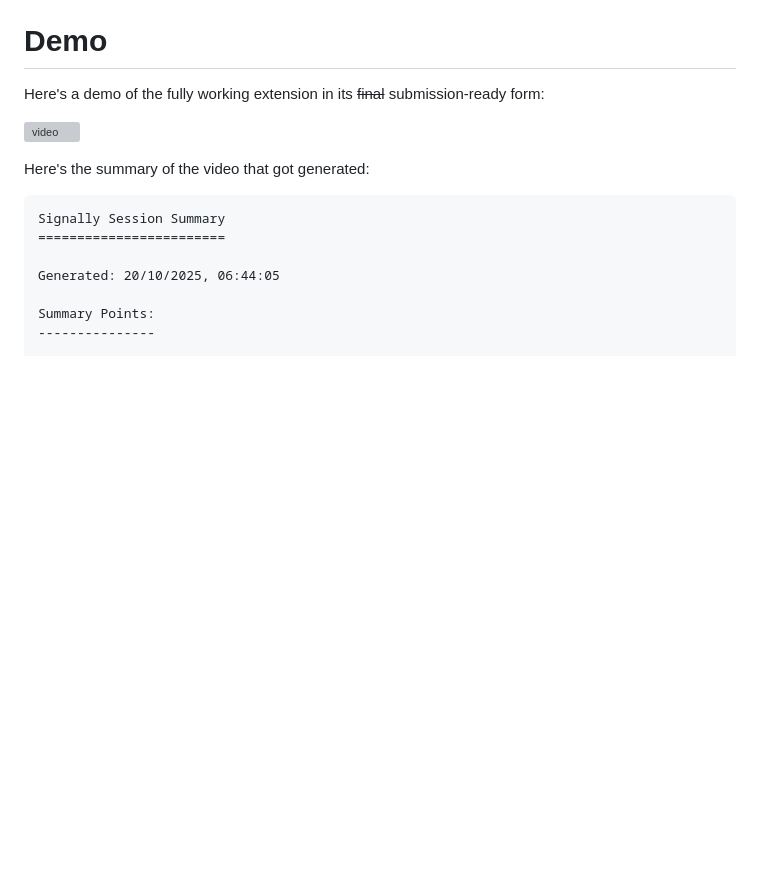
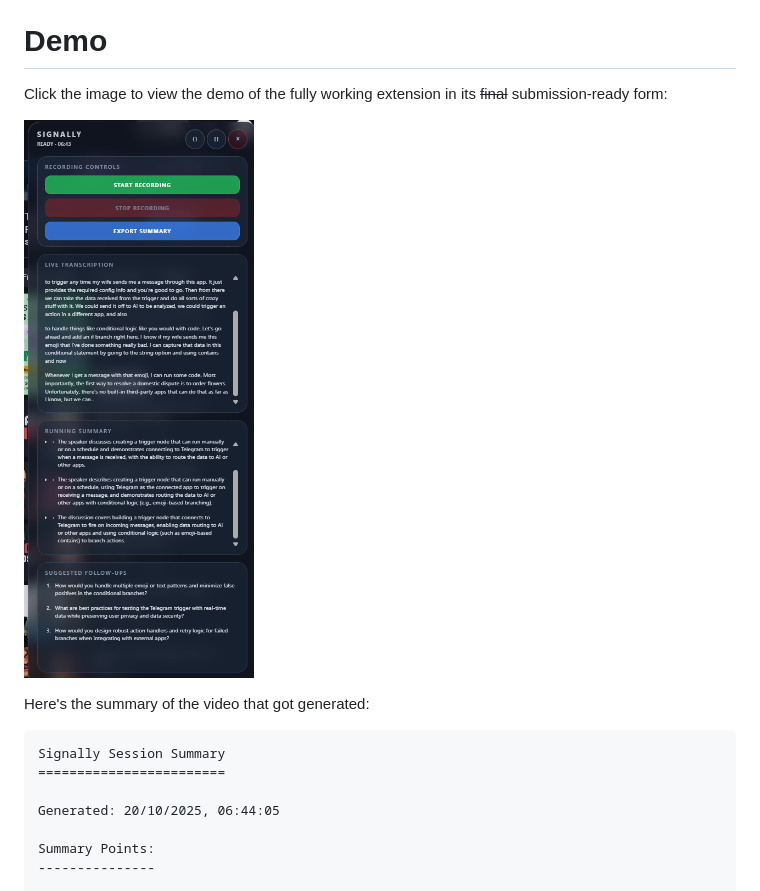
Before and after one commit to eshahhh/signally, a Markdown page: README.md, the part around the change. Rendered like a GitHub page; blank space fills up the shorter version; grey boxes are pictures that could not be loaded.

````diff
--- a/README.md
+++ b/README.md
@@ -21,9 +21,9 @@ Now it works as a general summarizer that also helps with intelligent follow up
 The extension also works as a hidden meeting note-taker as the final summary can be exported and downloaded at the end for later referral to meeting notes
 
 # Demo
-Here's a demo of the fully working extension in its ~~final~~ submission-ready form:
+Click the image to view the demo of the fully working extension in its ~~final~~ submission-ready form:
 
-![video](https://hc-cdn.hel1.your-objectstorage.com/s/v3/503a5fa7b854e6bf4ca0393ae97ab1d768a0db91_final.mp4)
+[![Watch the demo](./devlogs/screenshot.png)](https://hc-cdn.hel1.your-objectstorage.com/s/v3/503a5fa7b854e6bf4ca0393ae97ab1d768a0db91_final.mp4)
 
 Here's the summary of the video that got generated:
 ```plaintext
````
